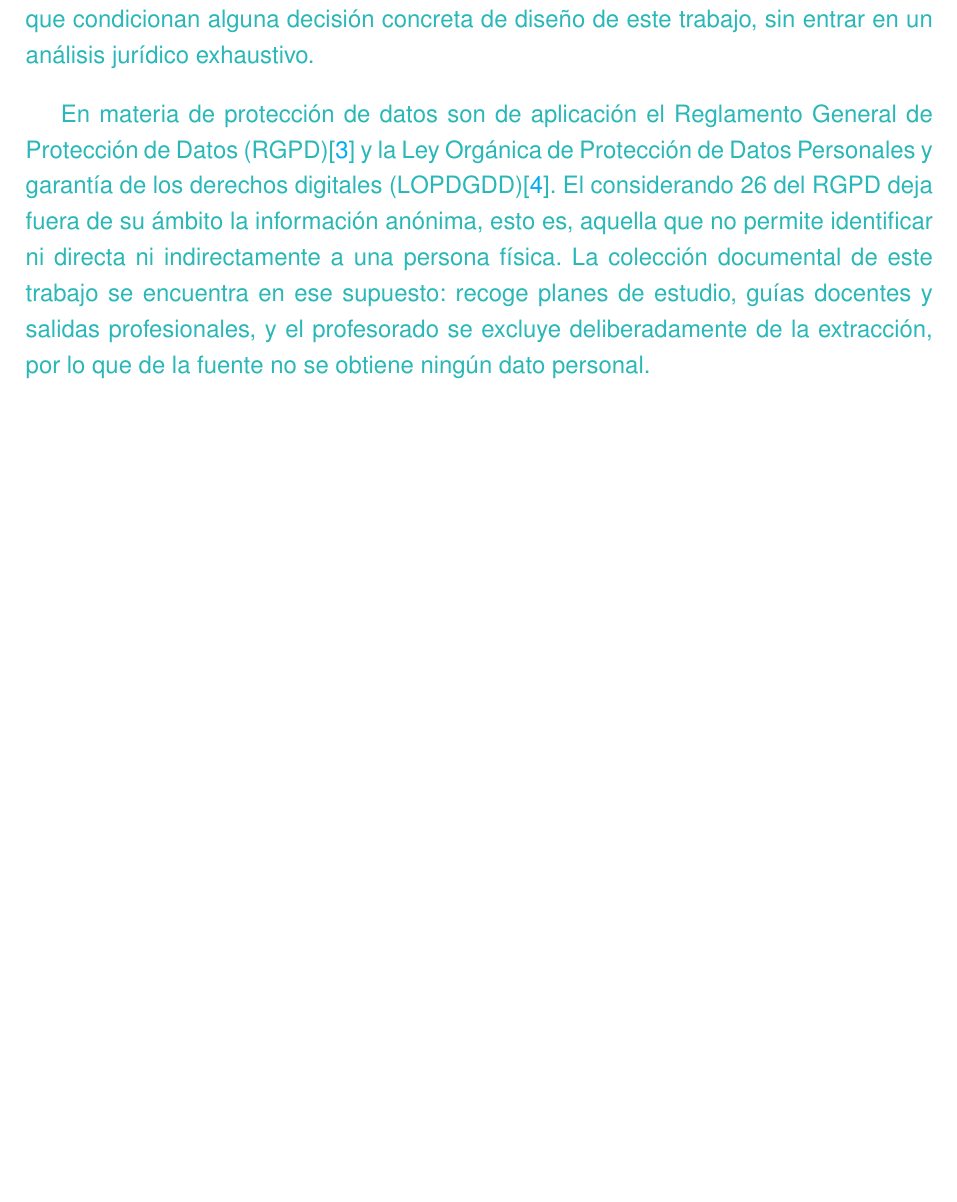
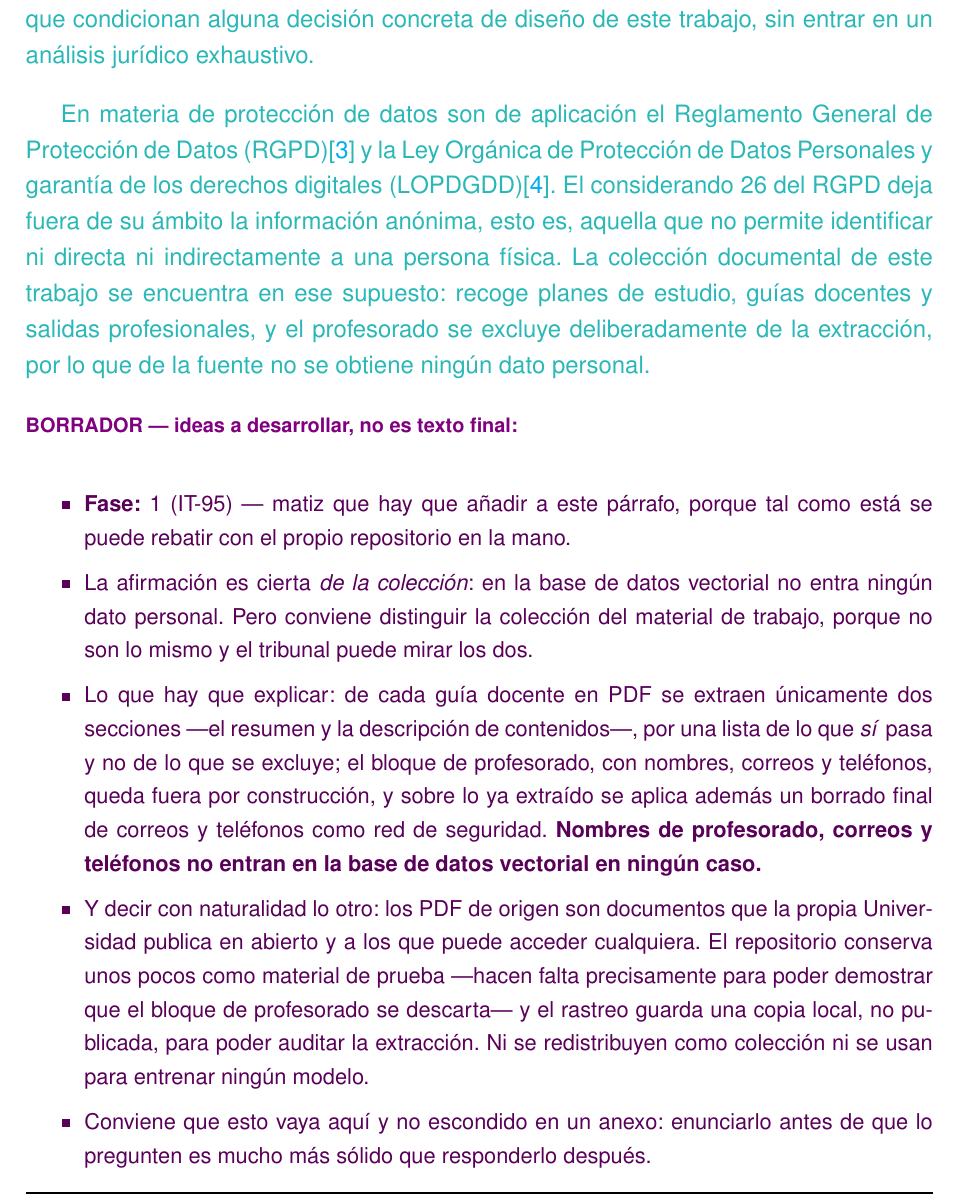
Before and after one commit to samubp10/tfg-recomendador-uja, a LaTeX document (memoria/main.tex, which reads memoria/capitulos/Antecedentes.tex): part of page 28 of 84, cut so that both start at the same text, the shorter picture padded with empty space. Compiled offline with pdfLaTeX.

Commit message:
docs(IT-95): matizar en el marco legal que coleccion y material de trabajo no son lo mismo
El parrafo del RGPD afirma que «de la fuente no se obtiene ningun dato
personal». Es cierto de la COLECCION —en la base vectorial no entra
ninguno— pero se puede rebatir con el propio repositorio en la mano, que
conserva tres PDF de guias reales con correos y telefonos del
profesorado, y con la copia local que el rastreo guarda para auditar.

Decision del autor: los PDF se quedan. Son documentos que la propia
Universidad publica en abierto, no se redistribuyen como coleccion y no
se entrena ningun modelo con ellos. Lo que hay que hacer es explicarlo,
no esconderlo.

El borrador deja anotado que hay que distinguir las dos cosas y enunciar
con que mecanismo se garantiza la primera: lista de lo que si pasa (dos
secciones), no de lo que se excluye, mas el borrado final de correos y
telefonos como red de seguridad. Y que las fixtures hacen falta
precisamente para poder demostrar que el bloque de profesorado se
descarta: sin ellas, esa prueba no probaria nada.

Enunciarlo antes de que lo pregunten es mas solido que responderlo
despues.

```diff
--- a/memoria/capitulos/Antecedentes.tex
+++ b/memoria/capitulos/Antecedentes.tex
@@ -165,6 +165,29 @@ lo que impone exigencias específicas de legibilidad y fiabilidad.
 
 \textcolor{borrador2}{En materia de protección de datos son de aplicación el Reglamento General de Protección de Datos (RGPD)\cite{rgpd2016} y la Ley Orgánica de Protección de Datos Personales y garantía de los derechos digitales (LOPDGDD)\cite{lopdgdd2018}. El considerando 26 del RGPD deja fuera de su ámbito la información anónima, esto es, aquella que no permite identificar ni directa ni indirectamente a una persona física. La colección documental de este trabajo se encuentra en ese supuesto: recoge planes de estudio, guías docentes y salidas profesionales, y el profesorado se excluye deliberadamente de la extracción, por lo que de la fuente no se obtiene ningún dato personal.}
 
+\begin{borrador}
+  \item \textbf{Fase:} 1 (IT-95) --- matiz que hay que añadir a este párrafo, porque
+        tal como está se puede rebatir con el propio repositorio en la mano.
+  \item La afirmación es cierta \emph{de la colección}: en la base de datos vectorial
+        no entra ningún dato personal. Pero conviene distinguir la colección del
+        material de trabajo, porque no son lo mismo y el tribunal puede mirar los dos.
+  \item Lo que hay que explicar: de cada guía docente en PDF se extraen únicamente dos
+        secciones —el resumen y la descripción de contenidos—, por una lista de lo que
+        \emph{sí} pasa y no de lo que se excluye; el bloque de profesorado, con nombres,
+        correos y teléfonos, queda fuera por construcción, y sobre lo ya extraído se
+        aplica además un borrado final de correos y teléfonos como red de seguridad.
+        \textbf{Nombres de profesorado, correos y teléfonos no entran en la base de
+        datos vectorial en ningún caso.}
+  \item Y decir con naturalidad lo otro: los PDF de origen son documentos que la propia
+        Universidad publica en abierto y a los que puede acceder cualquiera. El
+        repositorio conserva unos pocos como material de prueba —hacen falta
+        precisamente para poder demostrar que el bloque de profesorado se descarta— y el
+        rastreo guarda una copia local, no publicada, para poder auditar la extracción.
+        Ni se redistribuyen como colección ni se usan para entrenar ningún modelo.
+  \item Conviene que esto vaya aquí y no escondido en un anexo: enunciarlo antes de que
+        lo pregunten es mucho más sólido que responderlo después.
+\end{borrador}
+
 \textcolor{borrador2}{El punto delicado no está, por tanto, en los datos de origen, sino en la conversación. El público objetivo es preuniversitario, así que una parte de los usuarios será menor de edad, y el artículo 7 de la LOPDGDD\cite{lopdgdd2018} fija en catorce años la edad a partir de la cual un menor puede consentir por sí mismo el tratamiento de sus datos; por debajo de esa edad se exige el consentimiento de quien ostente la patria potestad o la tutela. Reclamar ese consentimiento a un estudiante de secundaria que solo quiere preguntar por una carrera supondría, en la práctica, una barrera de entrada. La alternativa elegida es evitar el problema en el origen: el sistema no exige registro ni identificación (requisito RU-05, Tabla~\ref{tab:requisitos_usuario}) y no conserva el historial de las conversaciones, de modo que nunca llega a recogerse el dato que obligaría a pedir dicho consentimiento. ADA resuelve la misma tensión de otra forma, solicitando permiso explícito y ofreciendo continuar sin cederlo (Figura~\ref{fig:ada_privacidad}). [Nota para el autor: esta decisión hay que confirmarla al construir la interfaz en la Fase 3; si finalmente se guardase algún registro, aunque fuera para depurar, este párrafo dejaría de ser cierto.]}
 
 \textcolor{borrador2}{La segunda cuestión es la legalidad de la extracción automatizada. La referencia jurisprudencial más citada en España es la sentencia del caso Ryanair contra Atrápalo\cite{sts572_2012}, que resolvió un litigio entre dos empresas por el aprovechamiento comercial de datos ajenos. El supuesto de este trabajo es distinto en lo esencial: los datos los publica abiertamente un organismo público, el uso es académico y sin ánimo de lucro, y no existe reventa ni competencia con la Universidad de Jaén. A ello se añaden las precauciones técnicas adoptadas durante la extracción —respetar el fichero \texttt{robots.txt}, espaciar las peticiones para no sobrecargar el servidor e identificarse mediante un agente de usuario propio—, que se detallan en el Capítulo~\ref{cap:materialesymetodos}. [Nota para el autor: es una valoración divulgativa, no un dictamen jurídico; conviene presentarla así también en la defensa.]}
```
